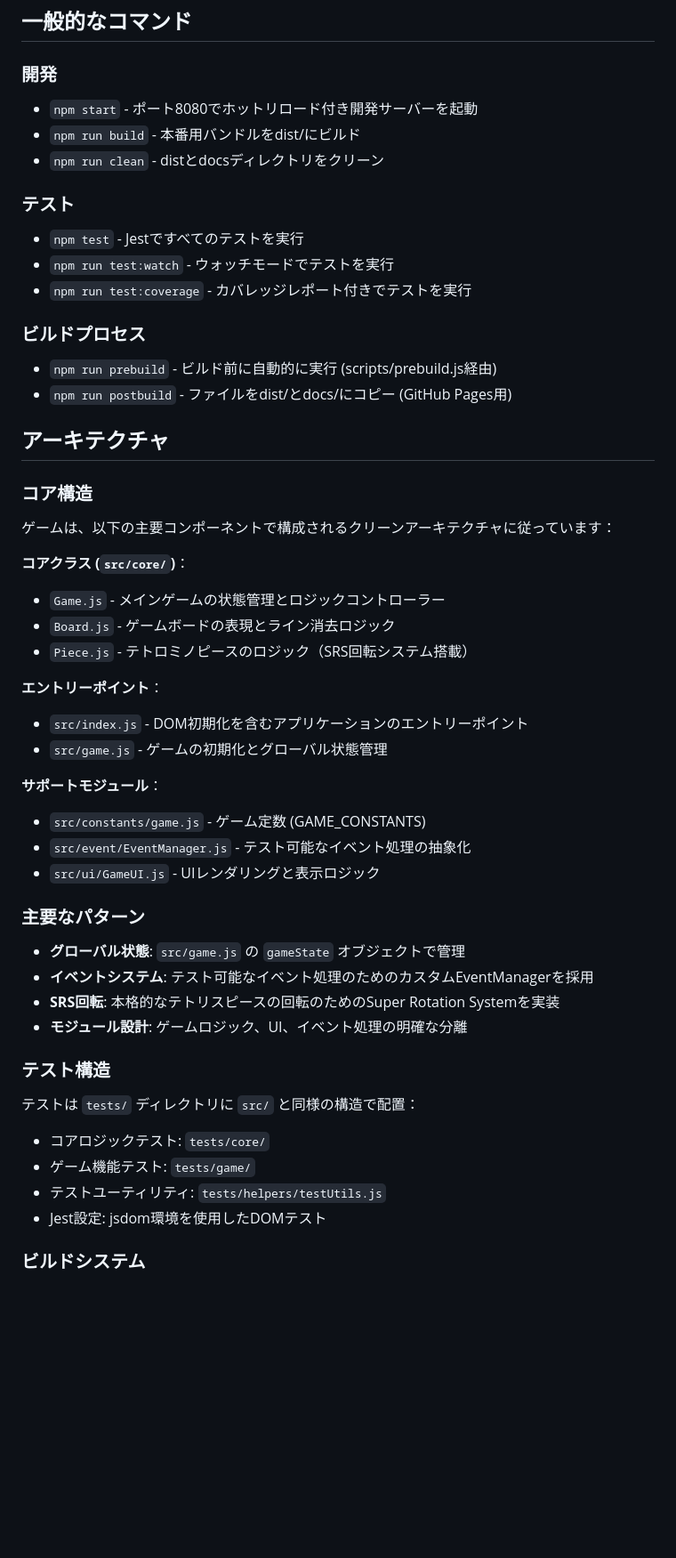
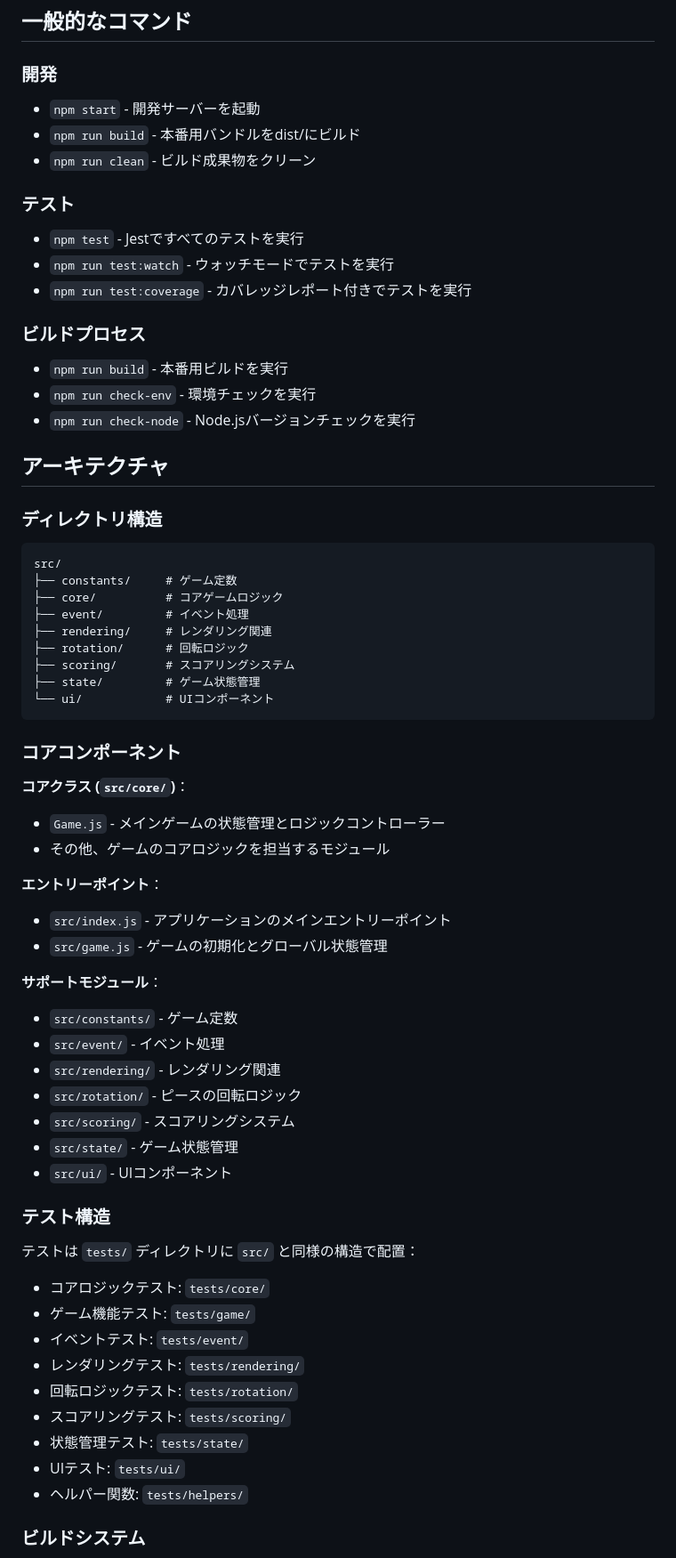
Before and after one commit to femon07/tetris, a Markdown page: CLAUDE.md, the part around one of its changes. Shown at 89% size. GitHub-like rendering; blank space fills up the shorter version.

Commit message:
[更新] CLAUDE.mdを現在のプロジェクト構成に合わせて更新
- ディレクトリ構造を現在のプロジェクトに合わせて更新
- テスト構造を整理
- ビルドコマンドを更新
- アーキテクチャの説明を最新化

````diff
--- a/CLAUDE.md
+++ b/CLAUDE.md
@@ -9,9 +9,9 @@
 ## 一般的なコマンド
 
 ### 開発
-- `npm start` - ポート8080でホットリロード付き開発サーバーを起動
+- `npm start` - 開発サーバーを起動
 - `npm run build` - 本番用バンドルをdist/にビルド
-- `npm run clean` - distとdocsディレクトリをクリーン
+- `npm run clean` - ビルド成果物をクリーン
 
 ### テスト
 - `npm test` - Jestですべてのテストを実行
@@ -19,39 +19,55 @@
 - `npm run test:coverage` - カバレッジレポート付きでテストを実行
 
 ### ビルドプロセス
-- `npm run prebuild` - ビルド前に自動的に実行 (scripts/prebuild.js経由)
-- `npm run postbuild` - ファイルをdist/とdocs/にコピー (GitHub Pages用)
+- `npm run build` - 本番用ビルドを実行
+- `npm run check-env` - 環境チェックを実行
+- `npm run check-node` - Node.jsバージョンチェックを実行
 
 ## アーキテクチャ
 
-### コア構造
-ゲームは、以下の主要コンポーネントで構成されるクリーンアーキテクチャに従っています：
+### ディレクトリ構造
+
+```
+src/
+├── constants/     # ゲーム定数
+├── core/          # コアゲームロジック
+├── event/         # イベント処理
+├── rendering/     # レンダリング関連
+├── rotation/      # 回転ロジック
+├── scoring/       # スコアリングシステム
+├── state/         # ゲーム状態管理
+└── ui/            # UIコンポーネント
+```
+
+### コアコンポーネント
 
 **コアクラス (`src/core/`)**：
 - `Game.js` - メインゲームの状態管理とロジックコントローラー
-- `Board.js` - ゲームボードの表現とライン消去ロジック
-- `Piece.js` - テトロミノピースのロジック（SRS回転システム搭載）
+- その他、ゲームのコアロジックを担当するモジュール
 
 **エントリーポイント**：
-- `src/index.js` - DOM初期化を含むアプリケーションのエントリーポイント
+- `src/index.js` - アプリケーションのメインエントリーポイント
 - `src/game.js` - ゲームの初期化とグローバル状態管理
 
 **サポートモジュール**：
-- `src/constants/game.js` - ゲーム定数 (GAME_CONSTANTS)
-- `src/event/EventManager.js` - テスト可能なイベント処理の抽象化
-- `src/ui/GameUI.js` - UIレンダリングと表示ロジック
-
-### 主要なパターン
-- **グローバル状態**: `src/game.js` の `gameState` オブジェクトで管理
-- **イベントシステム**: テスト可能なイベント処理のためのカスタムEventManagerを採用
-- **SRS回転**: 本格的なテトリスピースの回転のためのSuper Rotation Systemを実装
-- **モジュール設計**: ゲームロジック、UI、イベント処理の明確な分離
+- `src/constants/` - ゲーム定数
+- `src/event/` - イベント処理
+- `src/rendering/` - レンダリング関連
+- `src/rotation/` - ピースの回転ロジック
+- `src/scoring/` - スコアリングシステム
+- `src/state/` - ゲーム状態管理
+- `src/ui/` - UIコンポーネント
 
 ### テスト構造
 テストは `tests/` ディレクトリに `src/` と同様の構造で配置：
 - コアロジックテスト: `tests/core/`
 - ゲーム機能テスト: `tests/game/`
-- テストユーティリティ: `tests/helpers/testUtils.js`
-- Jest設定: jsdom環境を使用したDOMテスト
+- イベントテスト: `tests/event/`
+- レンダリングテスト: `tests/rendering/`
+- 回転ロジックテスト: `tests/rotation/`
+- スコアリングテスト: `tests/scoring/`
+- 状態管理テスト: `tests/state/`
+- UIテスト: `tests/ui/`
+- ヘルパー関数: `tests/helpers/`
 
 ### ビルドシステム
````
Also changed, not shown: other parts of CLAUDE.md (+4 -4 lines).
